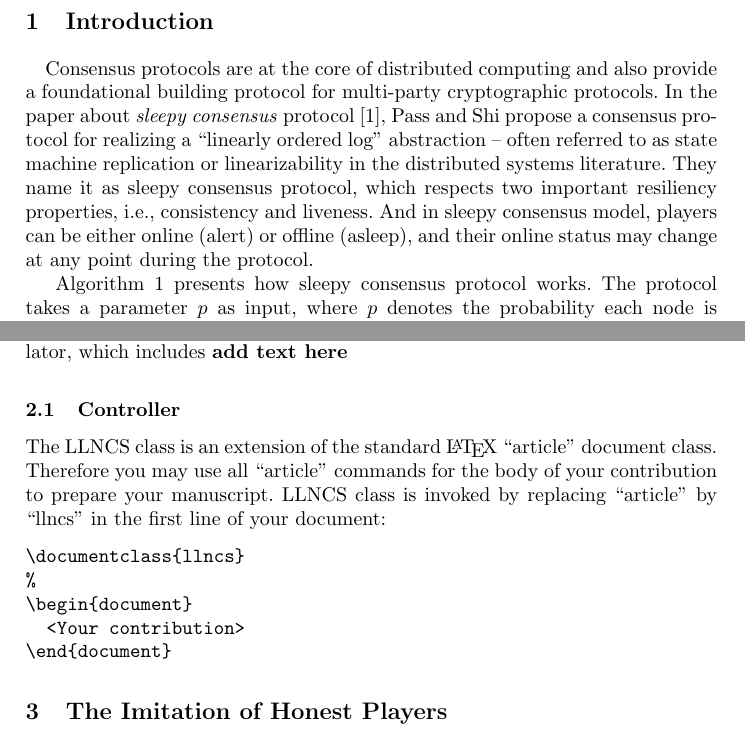
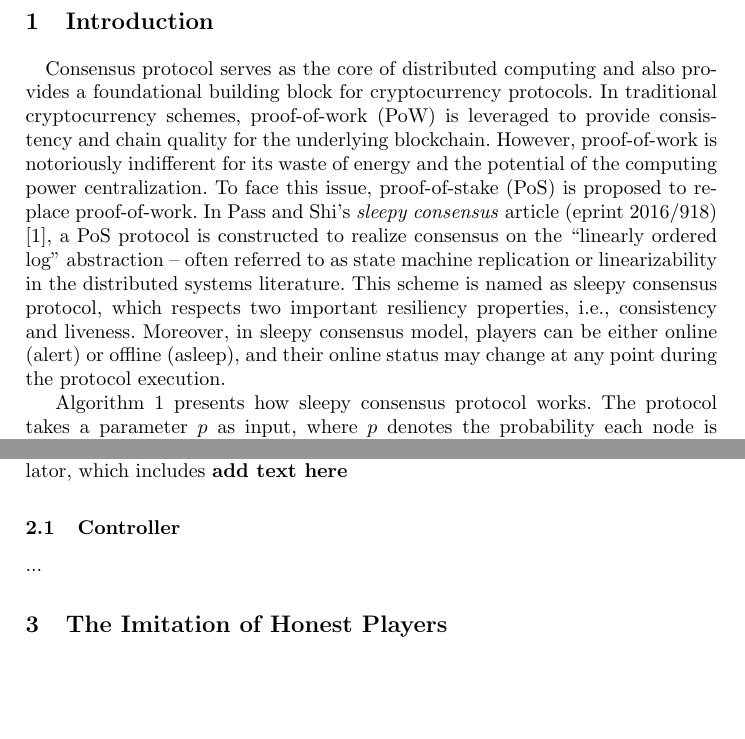
Before and after one commit to PRIEWIENV/sleepysim, a LaTeX paper (doc/whitepaper/llncsdoc.tex): two parts of pages 4 and 5 of 8, joined at a grey line, cut so that both start at the same text, the shorter picture padded with empty space. Compiled offline with pdfLaTeX.

Commit message:
new graph, new intro

```diff
--- a/doc/whitepaper/llncsdoc.tex
+++ b/doc/whitepaper/llncsdoc.tex
@@ -84,8 +84,7 @@ $\bullet$&\multicolumn{3}{@{}l}{\bfseries Where to find our project?}\\[1mm]
 \newpage
 %
 \section{Introduction}
-
-\quad Consensus protocols are at the core of distributed computing and also provide a foundational building protocol for multi-party cryptographic protocols. In the paper about \emph{sleepy consensus} protocol \cite{Sleepy}, Pass and Shi propose a consensus protocol for realizing a “linearly ordered log” abstraction -- often referred to as state machine replication or linearizability in the distributed systems literature. They name it as sleepy consensus protocol, which respects two important resiliency properties, i.e., consistency and liveness. And in sleepy consensus model, players can be either online (alert) or offline (asleep), and their online status may change at any point during the protocol.
+\quad Consensus protocol serves as the core of distributed computing and also provides a foundational building block for cryptocurrency protocols. In traditional cryptocurrency schemes, proof-of-work (PoW) is leveraged to provide consistency and chain quality for the underlying blockchain. However, proof-of-work is notoriously indifferent for its waste of energy and the potential of the computing power centralization. To face this issue, proof-of-stake (PoS) is proposed to replace proof-of-work. In  Pass and Shi's \emph{sleepy consensus} article (eprint 2016/918) \cite{Sleepy}, a PoS protocol is constructed to realize consensus on the “linearly ordered log” abstraction -- often referred to as state machine replication or linearizability in the distributed systems literature. This scheme is named as sleepy consensus protocol, which respects two important resiliency properties, i.e., consistency and liveness. Moreover, in sleepy consensus model, players can be either online (alert) or offline (asleep), and their online status may change at any point during the protocol execution.
 
 Algorithm \ref{algo1} presents how sleepy consensus protocol works. The protocol takes a parameter $p$ as input, where $p$ denotes the probability each node is elected leader in a single time step. All nodes that just spawned will invoke the init entry point. During initialization, a node generates a signature key pair and registers the public key with the public-key infrastructure $F_{CA}$.
 \vspace{-4mm}
@@ -137,20 +136,7 @@ In this section, we will illustrate the construction of the framework of our sim
 
 %
 \subsection{Controller}
-%
-The LLNCS class is an extension of the standard \LaTeX{} ``article''
-document class. Therefore you may use all ``article'' commands for the
-body of your contribution to prepare your manuscript.
-LLNCS class is invoked by replacing ``article'' by ``llncs'' in the
-first line of your document:
-\begin{verbatim}
-\documentclass{llncs}
-%
-\begin{document}
-  <Your contribution>
-\end{document}
-\end{verbatim}
-%
+...
 
 \section{The Imitation of Honest Players}
 \subsection{Algorithm for Honest Players}
```
Also changed, not shown: doc/whitepaper/Figures/Naive-Attack.pdf (added), doc/whitepaper/Figures/Naive-Attacker.pdf (deleted), doc/whitepaper/llncsdoc.pdf, doc/whitepaper/llncsdoc.tex (6 more changed lines).
